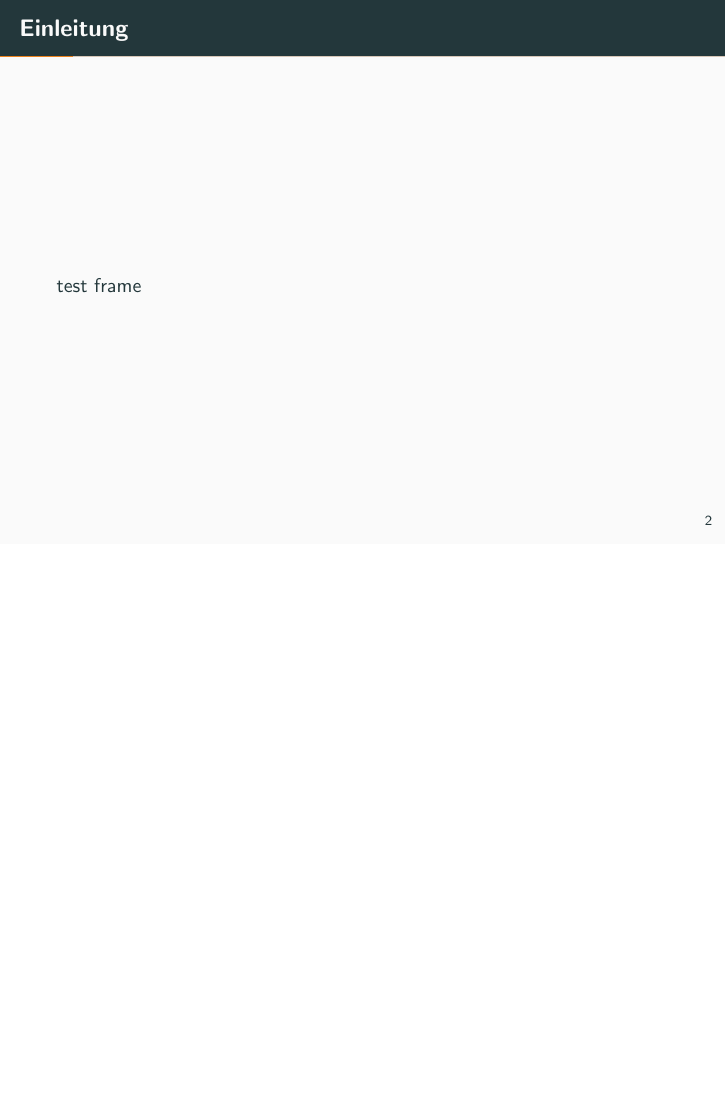
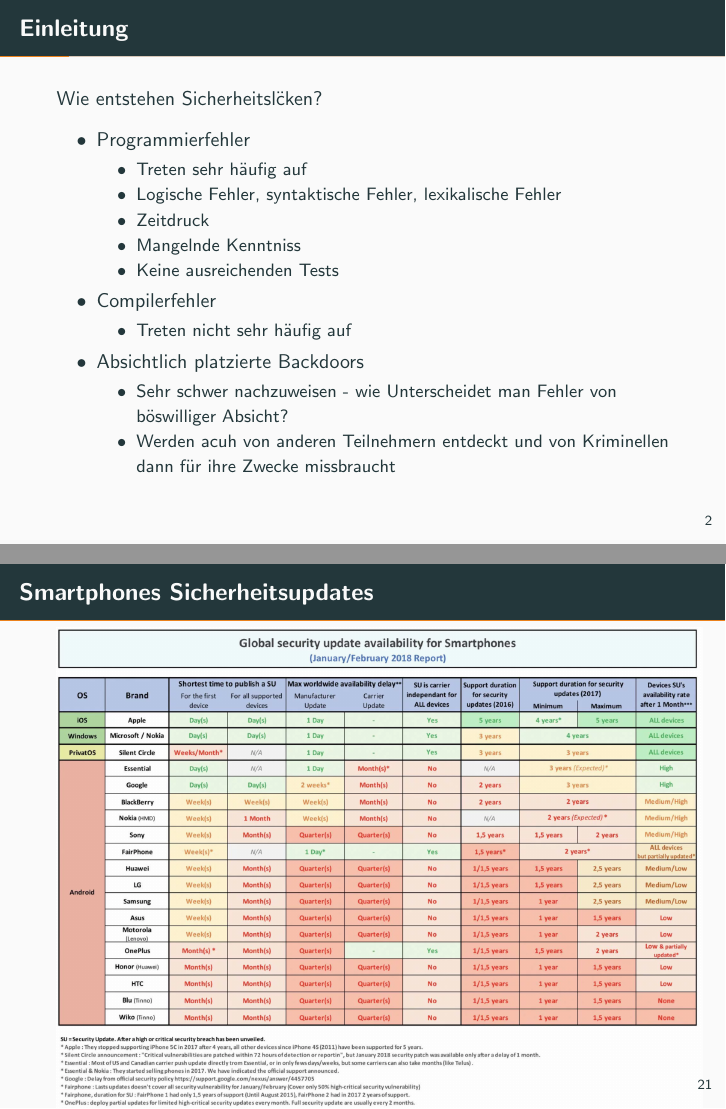
Before and after one commit to polis89/CryptoPS, LaTeX slides (presentation.tex): page 4 of 26 before the commit and pages 4 and 27 of 27 after it, the two joined at a grey line, the shorter picture padded with empty space. Compiled offline with pdfLaTeX.

Commit message:
added Pics

```diff
--- a/presentation.tex
+++ b/presentation.tex
@@ -69,7 +69,26 @@
 \section{Einleitung}
 
 \begin{frame}[fragile]{Einleitung}
-  test frame
+  Wie entstehen Sicherheitsl\"cken?
+  \begin{itemize}
+    \item Programmierfehler
+      \begin{itemize}
+        \item Treten sehr h\"aufig auf
+        \item Logische Fehler, syntaktische Fehler, lexikalische Fehler
+        \item Zeitdruck
+        \item Mangelnde Kenntniss
+        \item Keine ausreichenden Tests
+      \end{itemize}
+    \item Compilerfehler
+      \begin{itemize}
+        \item Treten nicht sehr h\"aufig auf
+      \end{itemize}
+    \item Absichtlich platzierte Backdoors
+      \begin{itemize}
+        \item Sehr schwer nachzuweisen - wie Unterscheidet man Fehler von b\"oswilliger Absicht?
+        \item Werden acuh von anderen Teilnehmern entdeckt und von Kriminellen dann f\"ur ihre Zwecke missbraucht
+      \end{itemize}
+  \end{itemize}
 \end{frame}
 
 %----------------------------------------------------------------------------------------
@@ -247,4 +266,10 @@
   \end{itemize}
 \end{frame}
 
+\begin{frame}[fragile]{Smartphones Sicherheitsupdates}
+  \includegraphics[scale=0.5]{android_sub}
+  \newline
+\end{frame}
+
+
 \end{document}
```
Also changed, not shown: pics/android.PNG (added), pics/android_sub.PNG (added), presentation.pdf.
